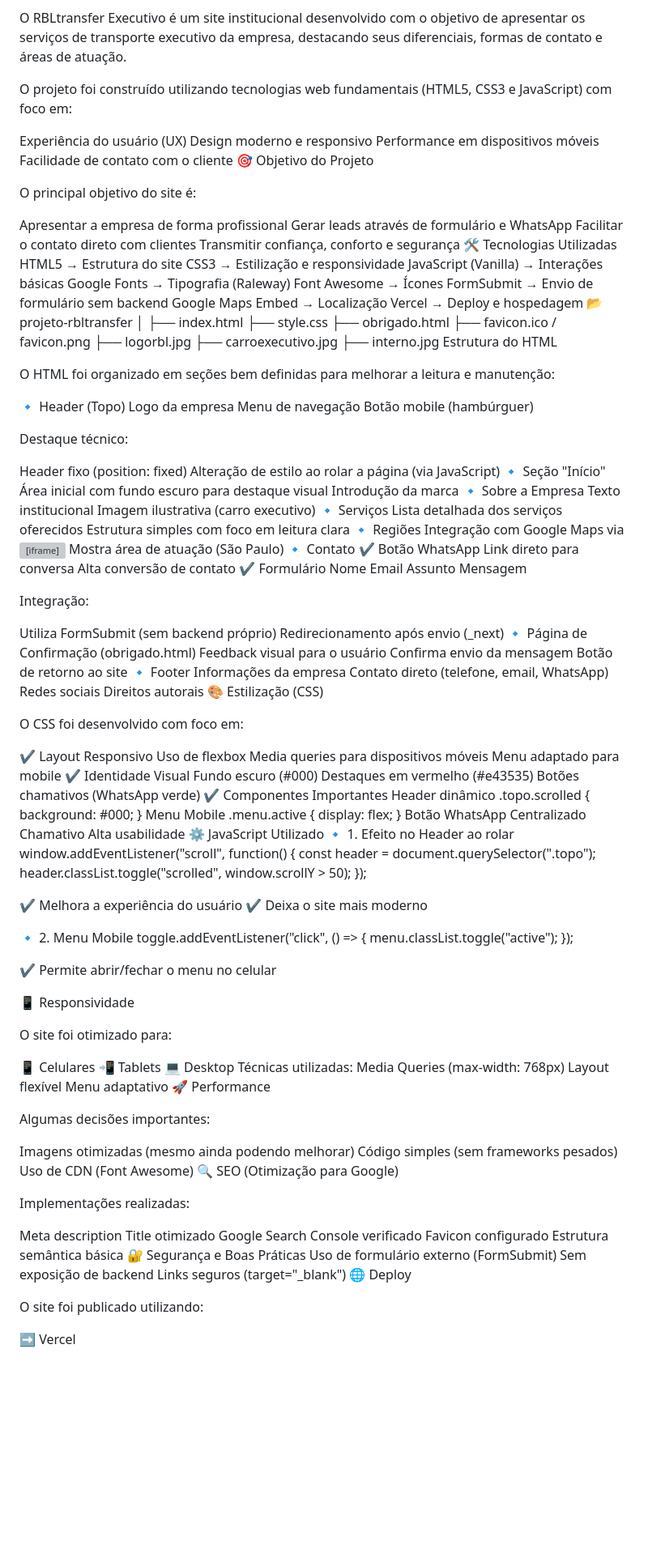
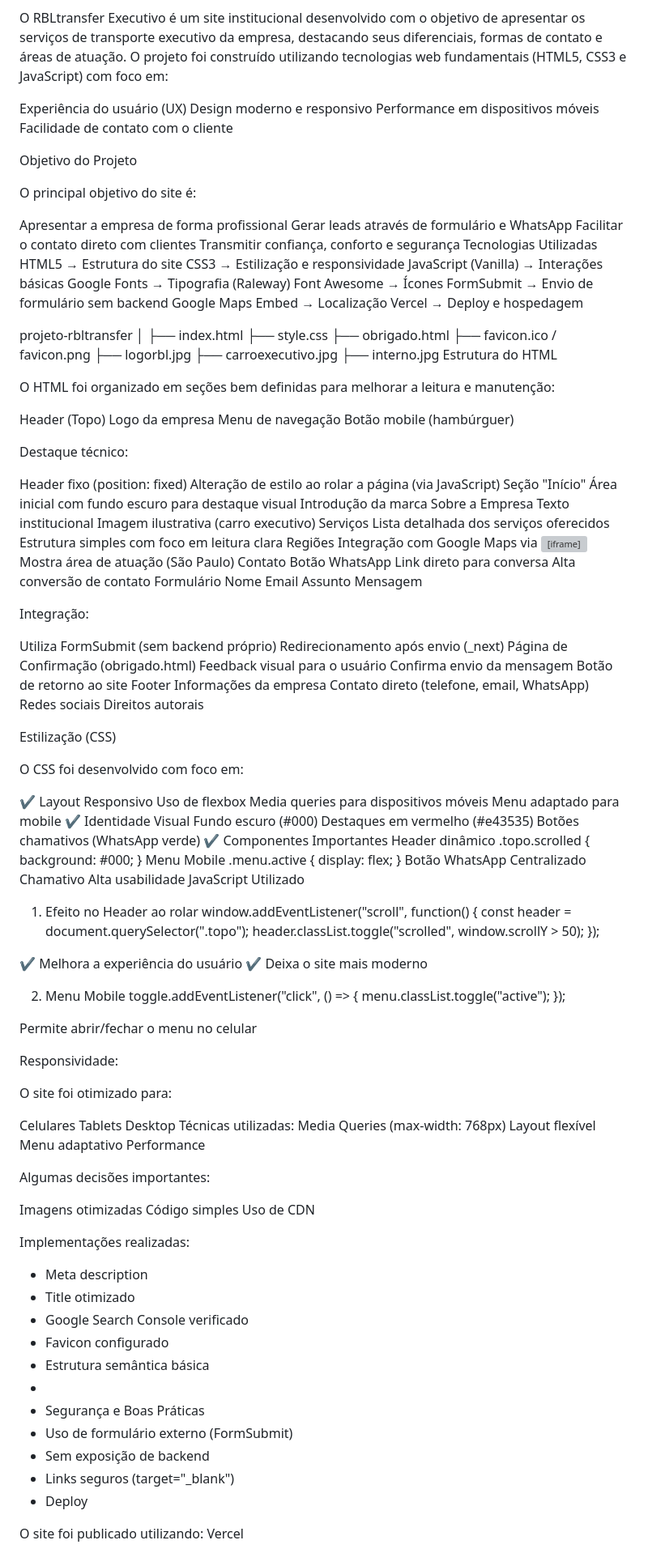
Before and after one commit to Ana0310-Alt/Rbltransfer.com.br, a Markdown page: README.md, the part around one of its changes. Shown at 81% size. Drawn GitHub-style; blank space fills up the shorter version; grey boxes are pictures that could not be loaded.

```diff
--- a/README.md
+++ b/README.md
@@ -1,14 +1,15 @@
 Sobre o Projeto
 
 O RBLtransfer Executivo é um site institucional desenvolvido com o objetivo de apresentar os serviços de transporte executivo da empresa, destacando seus diferenciais, formas de contato e áreas de atuação.
-
 O projeto foi construído utilizando tecnologias web fundamentais (HTML5, CSS3 e JavaScript) com foco em:
 
 Experiência do usuário (UX)
 Design moderno e responsivo
 Performance em dispositivos móveis
 Facilidade de contato com o cliente
-🎯 Objetivo do Projeto
+
+
+Objetivo do Projeto
 
 O principal objetivo do site é:
 
@@ -16,7 +17,7 @@ Apresentar a empresa de forma profissional
 Gerar leads através de formulário e WhatsApp
 Facilitar o contato direto com clientes
 Transmitir confiança, conforto e segurança
-🛠️ Tecnologias Utilizadas
+Tecnologias Utilizadas
 HTML5 → Estrutura do site
 CSS3 → Estilização e responsividade
 JavaScript (Vanilla) → Interações básicas
@@ -25,7 +26,9 @@ Font Awesome → Ícones
 FormSubmit → Envio de formulário sem backend
 Google Maps Embed → Localização
 Vercel → Deploy e hospedagem
-📂 projeto-rbltransfer
+
+
+projeto-rbltransfer
 │
 ├── index.html
 ├── style.css
@@ -38,7 +41,7 @@ Estrutura do HTML
 
 O HTML foi organizado em seções bem definidas para melhorar a leitura e manutenção:
 
-🔹 Header (Topo)
+Header (Topo)
 Logo da empresa
 Menu de navegação
 Botão mobile (hambúrguer)
@@ -47,23 +50,23 @@ Destaque técnico:
 
 Header fixo (position: fixed)
 Alteração de estilo ao rolar a página (via JavaScript)
-🔹 Seção "Início"
+Seção "Início"
 Área inicial com fundo escuro para destaque visual
 Introdução da marca
-🔹 Sobre a Empresa
+Sobre a Empresa
 Texto institucional
 Imagem ilustrativa (carro executivo)
-🔹 Serviços
+Serviços
 Lista detalhada dos serviços oferecidos
 Estrutura simples com foco em leitura clara
-🔹 Regiões
+Regiões
 Integração com Google Maps via <iframe>
 Mostra área de atuação (São Paulo)
-🔹 Contato
-✔ Botão WhatsApp
+Contato
+Botão WhatsApp
 Link direto para conversa
 Alta conversão de contato
-✔ Formulário
+Formulário
 Nome
 Email
 Assunto
@@ -73,16 +76,18 @@ Integração:
 
 Utiliza FormSubmit (sem backend próprio)
 Redirecionamento após envio (_next)
-🔹 Página de Confirmação (obrigado.html)
+Página de Confirmação (obrigado.html)
 Feedback visual para o usuário
 Confirma envio da mensagem
 Botão de retorno ao site
-🔹 Footer
+Footer
 Informações da empresa
 Contato direto (telefone, email, WhatsApp)
 Redes sociais
 Direitos autorais
-🎨 Estilização (CSS)
+
+
+Estilização (CSS)
 
 O CSS foi desenvolvido com foco em:
 
@@ -106,9 +111,8 @@ Menu Mobile
 Botão WhatsApp
 Centralizado
 Chamativo
-Alta usabilidade
-⚙️ JavaScript Utilizado
-🔹 1. Efeito no Header ao rolar
+Alta usabilidade JavaScript Utilizado
+ 1. Efeito no Header ao rolar
 window.addEventListener("scroll", function() {
     const header = document.querySelector(".topo");
     header.classList.toggle("scrolled", window.scrollY > 50);
@@ -117,49 +121,47 @@ window.addEventListener("scroll", function() {
 ✔ Melhora a experiência do usuário
 ✔ Deixa o site mais moderno
 
-🔹 2. Menu Mobile
+2. Menu Mobile
 toggle.addEventListener("click", () => {
     menu.classList.toggle("active");
 });
 
-✔ Permite abrir/fechar o menu no celular
+Permite abrir/fechar o menu no celular
 
-📱 Responsividade
+Responsividade:
 
 O site foi otimizado para:
 
-📱 Celulares
-📲 Tablets
-💻 Desktop
+Celulares
+Tablets
+Desktop
 Técnicas utilizadas:
 Media Queries (max-width: 768px)
 Layout flexível
 Menu adaptativo
-🚀 Performance
+Performance
 
 Algumas decisões importantes:
 
-Imagens otimizadas (mesmo ainda podendo melhorar)
-Código simples (sem frameworks pesados)
-Uso de CDN (Font Awesome)
-🔍 SEO (Otimização para Google)
+Imagens otimizadas
+Código simples
+Uso de CDN
 
 Implementações realizadas:
 
-Meta description
-Title otimizado
-Google Search Console verificado
-Favicon configurado
-Estrutura semântica básica
-<meta name="description" content="...">
-🔐 Segurança e Boas Práticas
-Uso de formulário externo (FormSubmit)
-Sem exposição de backend
-Links seguros (target="_blank")
-🌐 Deploy
+- Meta description
+- Title otimizado
+- Google Search Console verificado
+- Favicon configurado
+- Estrutura semântica básica
+- <meta name="description" content="...">
+- Segurança e Boas Práticas
+- Uso de formulário externo (FormSubmit)
+- Sem exposição de backend
+- Links seguros (target="_blank")
+- Deploy
 
 O site foi publicado utilizando:
-
-➡️ Vercel
+Vercel
 
 Vantagens:
```
Also changed, not shown: other parts of README.md (+12 -12 lines).
